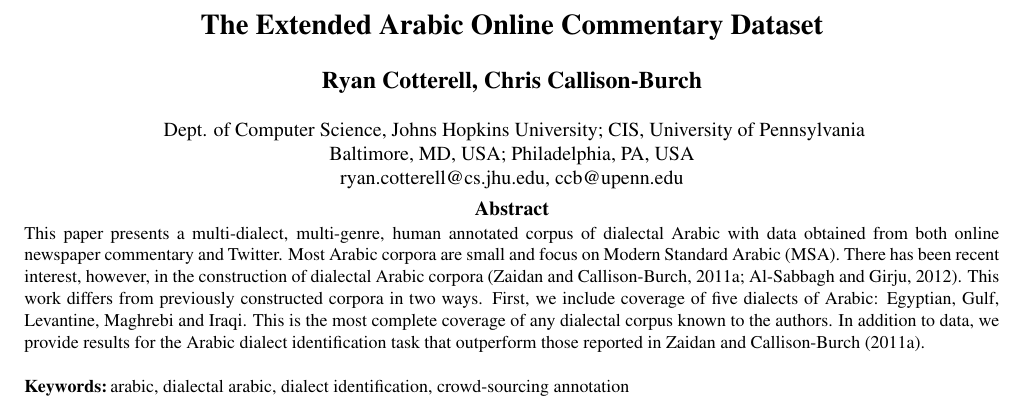
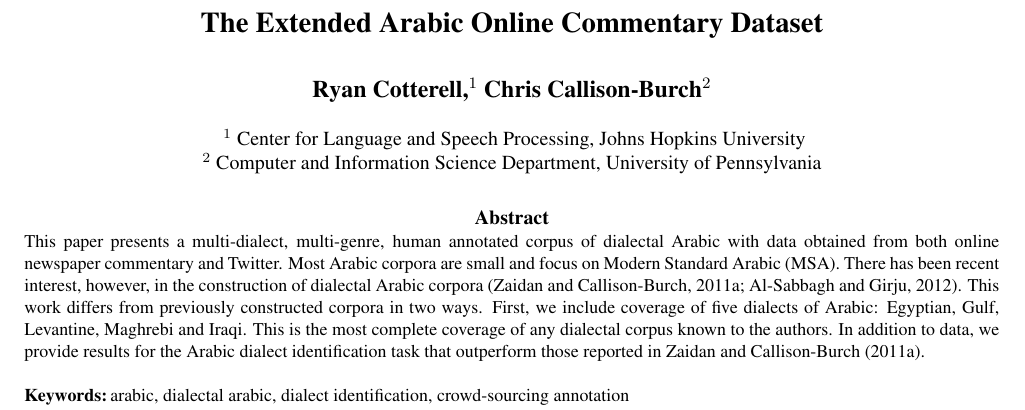
Before and after one commit to ryancotterell/arabic_dialect_annotation, a LaTeX document (lrec_dialect_annotation/dialect_annotation.tex): part of page 1 of 5, cut so that both start at the same text. Compiled offline with pdfLaTeX.

Commit message:
Prettier addresses

```diff
--- a/lrec_dialect_annotation/dialect_annotation.tex
+++ b/lrec_dialect_annotation/dialect_annotation.tex
@@ -5,11 +5,11 @@
 \newcommand{\ryan}[1]{\todo[color=green!40,author=Ryan]{#1}}
 \title{The Extended Arabic Online Commentary Dataset}
 
-\name{Ryan Cotterell, Chris Callison-Burch}
-
-\address{ Dept. of Computer Science, Johns Hopkins University; CIS, University of Pennsylvania \\
-               Baltimore, MD, USA; Philadelphia, PA, USA \\
-               ryan.cotterell@cs.jhu.edu, ccb@upenn.edu }
+\name{Ryan Cotterell,$^1$ Chris Callison-Burch$^2$}
+\address{
+ $^1$ Center for Language and Speech Processing, Johns Hopkins University \\
+ $^2$ Computer and Information Science Department, University of Pennsylvania \\}
+%              \{ryan.cotterell, adithya.renduchintala,nsaphra\}@jhu.edu; ccb@cis.upenn.edu}
 
 
 \abstract{
```
